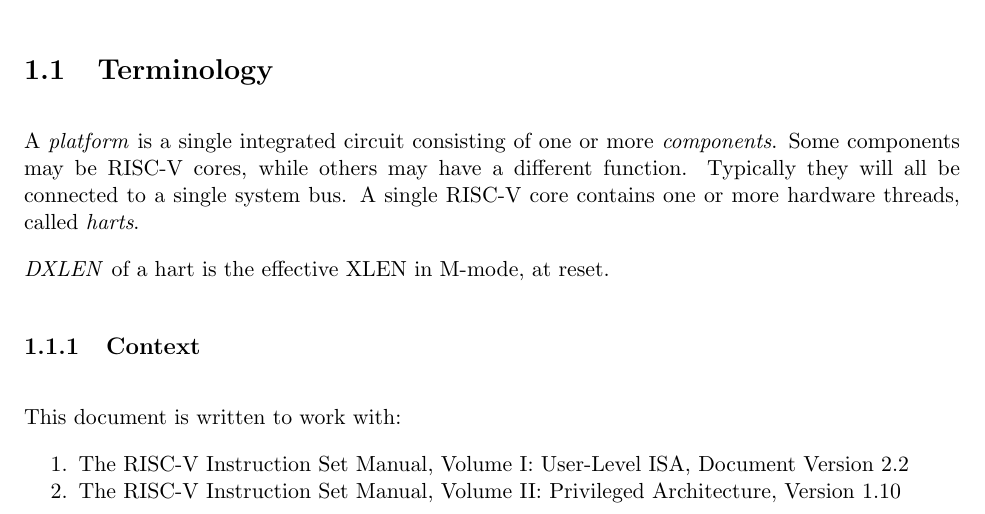
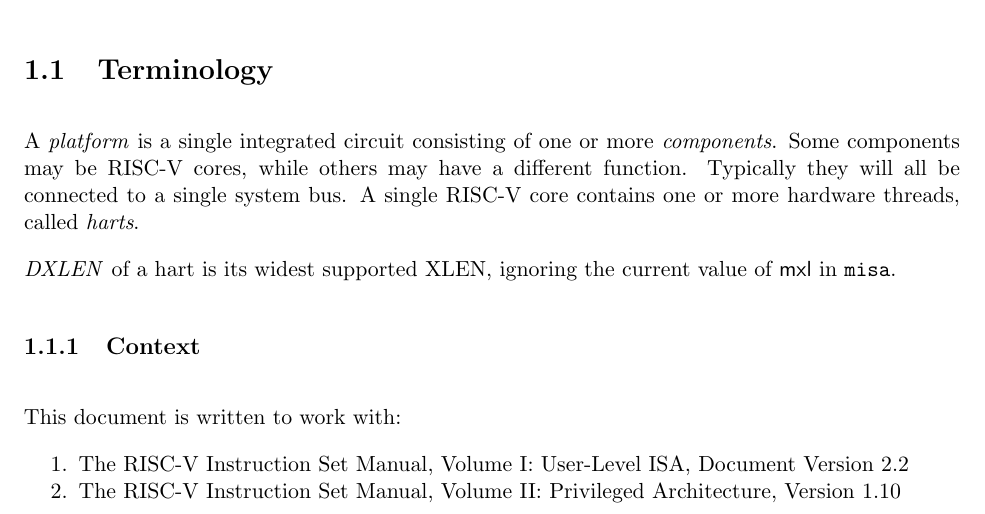
Before and after one commit to riscv/riscv-debug-spec, a LaTeX book (riscv-debug-spec.tex, which reads introduction.tex): part of page 13 of 49, cut so that both start at the same text. Compiled offline with pdfLaTeX; a LaTeX package or settings file that is missing is left out.

Commit message:
DXLEN is the widest supported XLEN.

```diff
--- a/introduction.tex
+++ b/introduction.tex
@@ -26,7 +26,8 @@ function. Typically they will all be connected to a single system bus.
 A single RISC-V core contains one or more hardware threads, called
 \emph{harts}.
 
-\emph{DXLEN} of a hart is the effective XLEN in M-mode, at reset.
+\emph{DXLEN} of a hart is its widest supported XLEN, ignoring the current value
+of \Fmxl in \Rmisa.
 
 \subsection{Context}
 
--- a/riscv-debug-spec.tex
+++ b/riscv-debug-spec.tex
@@ -19,6 +19,7 @@
 \newcommand{\deffieldname}[2]{\providecommand{#1}{{$|#2|$}\xspace}}
 \deffieldname{\Fmprv}{mprv}
 \deffieldname{\Fmie}{mie}
+\deffieldname{\Fmxl}{mxl}
 \defregname{\Rmisa}{misa}
 \defregname{\Rmstatus}{mstatus}
 \defregname{\Rmcause}{mcause}
```
